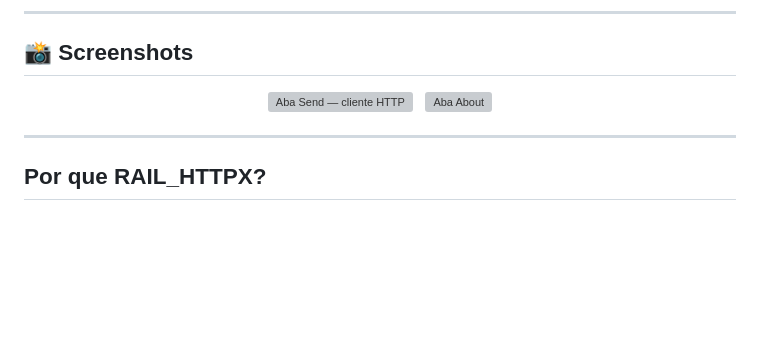
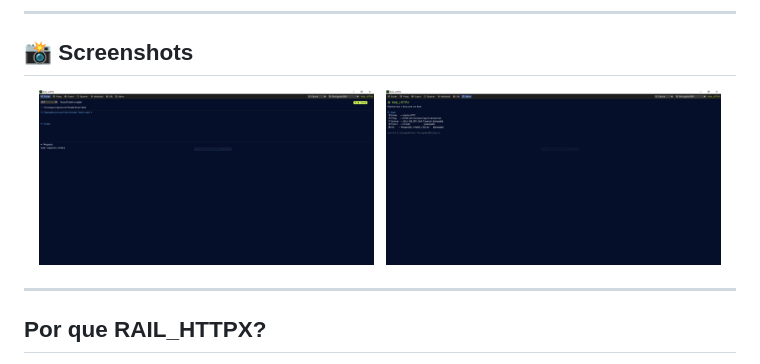
Before and after one commit to withvisionstack/Raill_HTTPX, a Markdown page: README.md, the part around the change. Drawn GitHub-style; blank space fills up the shorter version; grey boxes are pictures that could not be loaded.

```diff
--- a/README.md
+++ b/README.md
@@ -19,9 +19,9 @@
 ## 📸 Screenshots
 
 <p align="center">
-  <img src="screenshots/send.png" alt="Aba Send — cliente HTTP" width="47%">
+  <img src="screenshots/send.PNG" alt="Aba Send — cliente HTTP" width="47%">
   &nbsp;
-  <img src="screenshots/about.png" alt="Aba About" width="47%">
+  <img src="screenshots/about.PNG" alt="Aba About" width="47%">
 </p>
 
 ---
```
